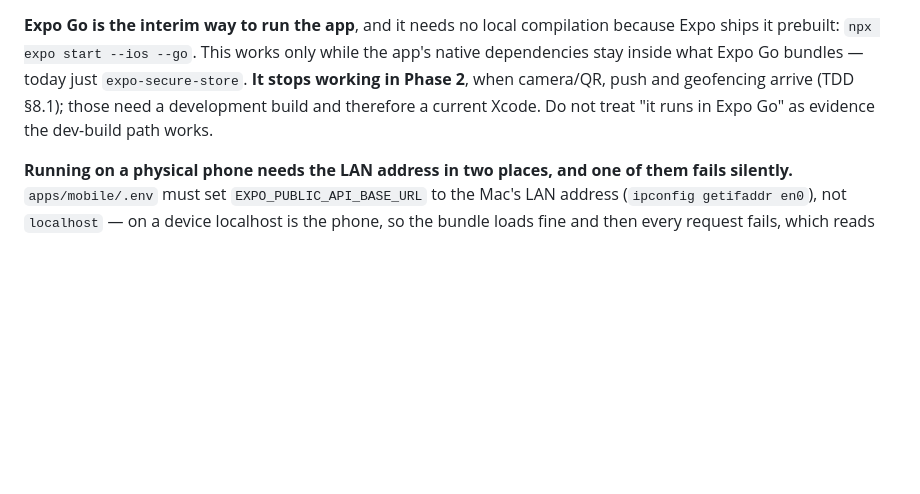
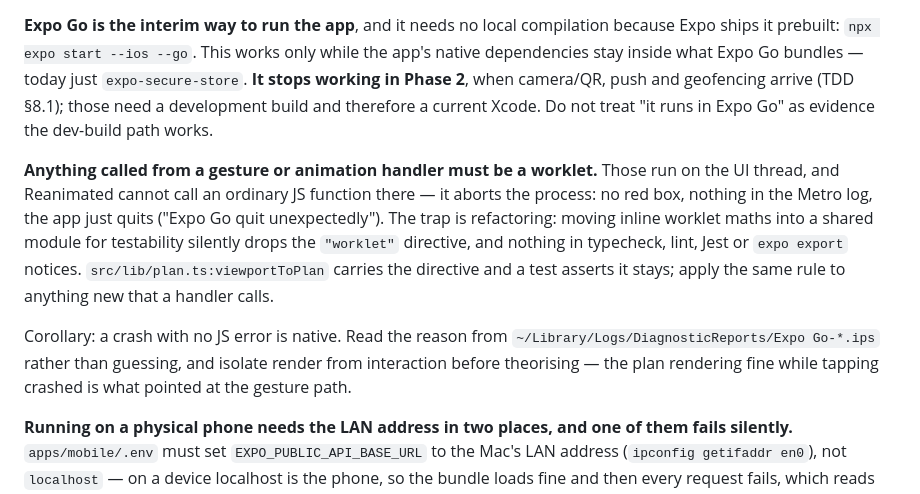
Before and after one commit to s0hel/desk-reservation, a Markdown page: CLAUDE.md, the part around the change. GitHub-like rendering; blank space fills up the shorter version.

Commit message:
Record the worklet rule that caused the tap-to-book crash
Moving inline worklet maths into a shared module for testability drops the
"worklet" directive, and nothing in typecheck, lint, Jest or expo export
notices — the app just aborts natively on the next gesture. Worth stating as a
general rule, since the test guard only covers the one function it has already
happened to.

Also notes where to read a native crash reason, and that isolating render from
interaction is what located this one.

Co-Authored-By: Claude Opus 5 <noreply@anthropic.com>

```diff
--- a/CLAUDE.md
+++ b/CLAUDE.md
@@ -178,6 +178,19 @@ native dependencies stay inside what Expo Go bundles — today just `expo-secure
 those need a development build and therefore a current Xcode. Do not treat "it runs in
 Expo Go" as evidence the dev-build path works.
 
+**Anything called from a gesture or animation handler must be a worklet.** Those run on
+the UI thread, and Reanimated cannot call an ordinary JS function there — it aborts the
+process: no red box, nothing in the Metro log, the app just quits ("Expo Go quit
+unexpectedly"). The trap is refactoring: moving inline worklet maths into a shared module
+for testability silently drops the `"worklet"` directive, and nothing in typecheck, lint,
+Jest or `expo export` notices. `src/lib/plan.ts:viewportToPlan` carries the directive and
+a test asserts it stays; apply the same rule to anything new that a handler calls.
+
+Corollary: a crash with no JS error is native. Read the reason from
+`~/Library/Logs/DiagnosticReports/Expo Go-*.ips` rather than guessing, and isolate render
+from interaction before theorising — the plan rendering fine while tapping crashed is what
+pointed at the gesture path.
+
 **Running on a physical phone needs the LAN address in two places, and one of them
 fails silently.** `apps/mobile/.env` must set `EXPO_PUBLIC_API_BASE_URL` to the Mac's LAN
 address (`ipconfig getifaddr en0`), not `localhost` — on a device localhost is the phone,
```
